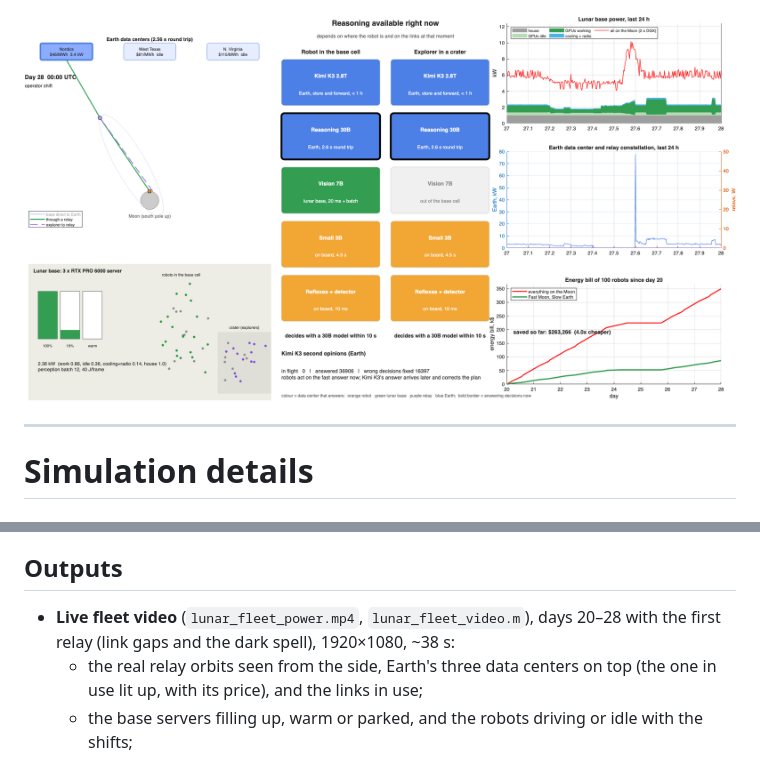
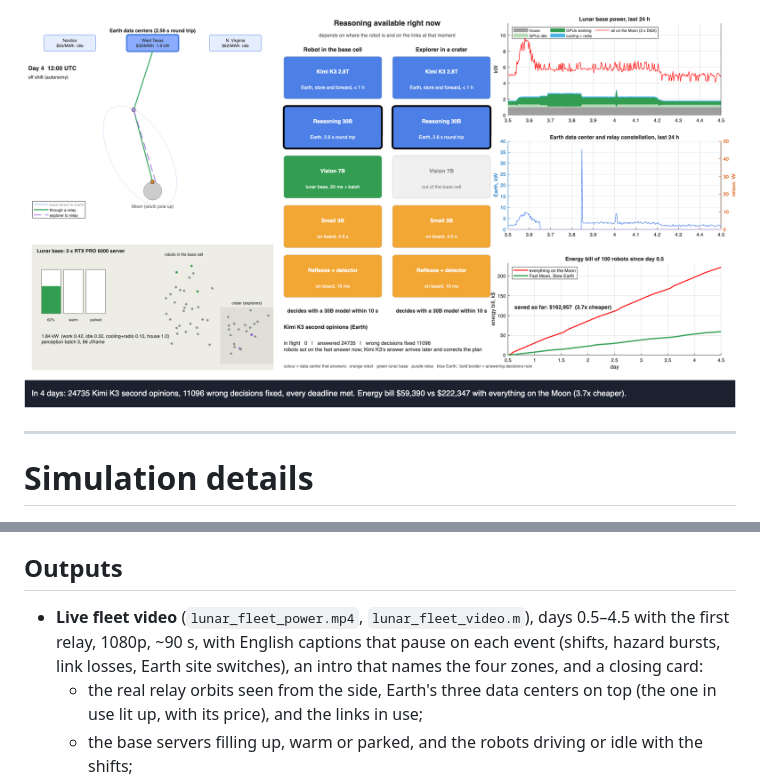
Before and after one commit to ebaenamar/lunar-inference-hack, a Markdown page: README.md, 2 parts joined by grey strips. Drawn GitHub-style; pictures changed too: figures/fleet_power_frame.png.

Commit message:
Captioned fleet video (intro guide, event captions with pauses, closing card, 1080p H.264) and presentation deck
Co-Authored-By: Claude Opus 5.5 <noreply@anthropic.com>

```diff
--- a/README.md
+++ b/README.md
@@ -161,7 +161,7 @@ Set `cfg.saveVideo = true` to write `lunar_inference.mp4`. The included render s
 
 ## Outputs
 
-- **Live fleet video** (`lunar_fleet_power.mp4`, `lunar_fleet_video.m`), days 20–28 with the first relay (link gaps and the dark spell), 1920×1080, ~38 s:
+- **Live fleet video** (`lunar_fleet_power.mp4`, `lunar_fleet_video.m`), days 0.5–4.5 with the first relay, 1080p, ~90 s, with English captions that pause on each event (shifts, hazard bursts, link losses, Earth site switches), an intro that names the four zones, and a closing card:
   - the real relay orbits seen from the side, Earth's three data centers on top (the one in use lit up, with its price), and the links in use;
   - the base servers filling up, warm or parked, and the robots driving or idle with the shifts;
   - **reasoning available right now** for a robot in the base cell and an explorer in a crater: which models it can reach (reflexes, 3B, 7B, 30B, Kimi K3), which data center answers, and Kimi K3's second opinions in flight, answered and fixing wrong decisions;
```
Also changed, not shown: deck/poster.jpg (added), deck/reasoning_slide.png (added), deck/strategies_slide.png (added), 4 other files.
